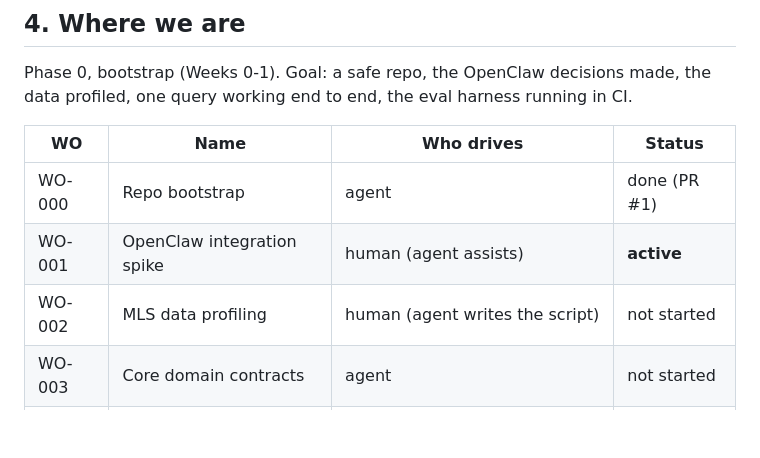
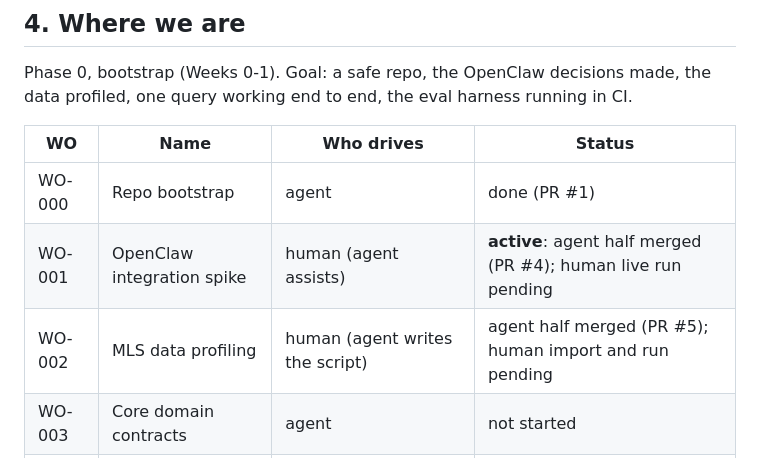
Before and after one commit to kudratsingh/IDX-Exchange-Agentic-AI, a Markdown page: docs/START_HERE.md, the part around the change. GitHub-like rendering; blank space fills up the shorter version.

Commit message:
docs: START_HERE status for WO-001 and WO-002 (agent halves merged, human halves pending)
Co-Authored-By: Claude Fable 5.1 <noreply@anthropic.com>

```diff
--- a/docs/START_HERE.md
+++ b/docs/START_HERE.md
@@ -34,8 +34,8 @@ data profiled, one query working end to end, the eval harness running in CI.
 | WO | Name | Who drives | Status |
 |---|---|---|---|
 | WO-000 | Repo bootstrap | agent | done (PR #1) |
-| WO-001 | OpenClaw integration spike | human (agent assists) | **active** |
-| WO-002 | MLS data profiling | human (agent writes the script) | not started |
+| WO-001 | OpenClaw integration spike | human (agent assists) | **active**: agent half merged (PR #4); human live run pending |
+| WO-002 | MLS data profiling | human (agent writes the script) | agent half merged (PR #5); human import and run pending |
 | WO-003 | Core domain contracts | agent | not started |
 | WO-004 | Property-search vertical slice | agent (human runs the WhatsApp test) | not started |
 | WO-005 | Evaluation harness and CI | agent | not started |
```
